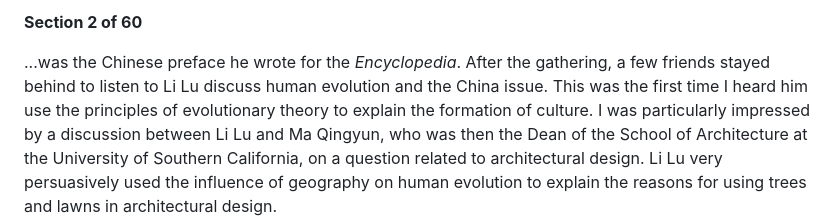
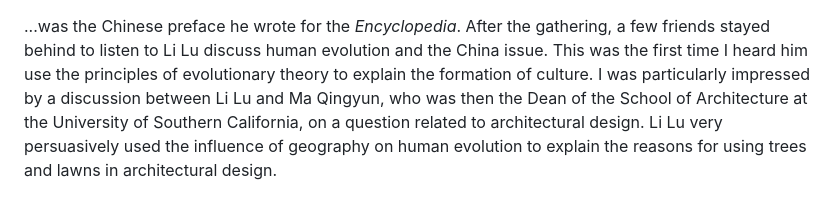
Before and after one commit to yurayura-nmr/yurayura-nmr.github.io, a Markdown page: li_lu_civilization_modernization_translation/translations/2.md, the part around the change. GitHub-like rendering.

```diff
--- a/li_lu_civilization_modernization_translation/translations/2.md
+++ b/li_lu_civilization_modernization_translation/translations/2.md
@@ -1,5 +1,3 @@
-**Section 2 of 60**
-
 ...was the Chinese preface he wrote for the *Encyclopedia*. After the gathering, a few friends stayed behind to listen to Li Lu discuss human evolution and the China issue. This was the first time I heard him use the principles of evolutionary theory to explain the formation of culture. I was particularly impressed by a discussion between Li Lu and Ma Qingyun, who was then the Dean of the School of Architecture at the University of Southern California, on a question related to architectural design. Li Lu very persuasively used the influence of geography on human evolution to explain the reasons for using trees and lawns in architectural design.
 
 For nearly two years after that, when we took walks and chatted in the gardens of the Pasadena city government, what he talked about most was how to view various issues, including investing in China, from an evolutionary perspective. He explained to me in detail the influence of four books on him: *Guns, Germs, and Steel* by UCLA Professor Jared M. Diamond, *Why the West Rules—for Now* by Stanford Professor Ian Morris, *The Rational Optimist: How Prosperity Evolves* by British science writer Matt Ridley, and *The Social Conquest of Earth* by biologist and anthropologist E. O. Wilson. He also shared his own major discoveries while researching China's issues, particularly regarding why modernization did not occur in China and how China would develop in the future. He had already formed a unique and complete theoretical system on these questions.
```
